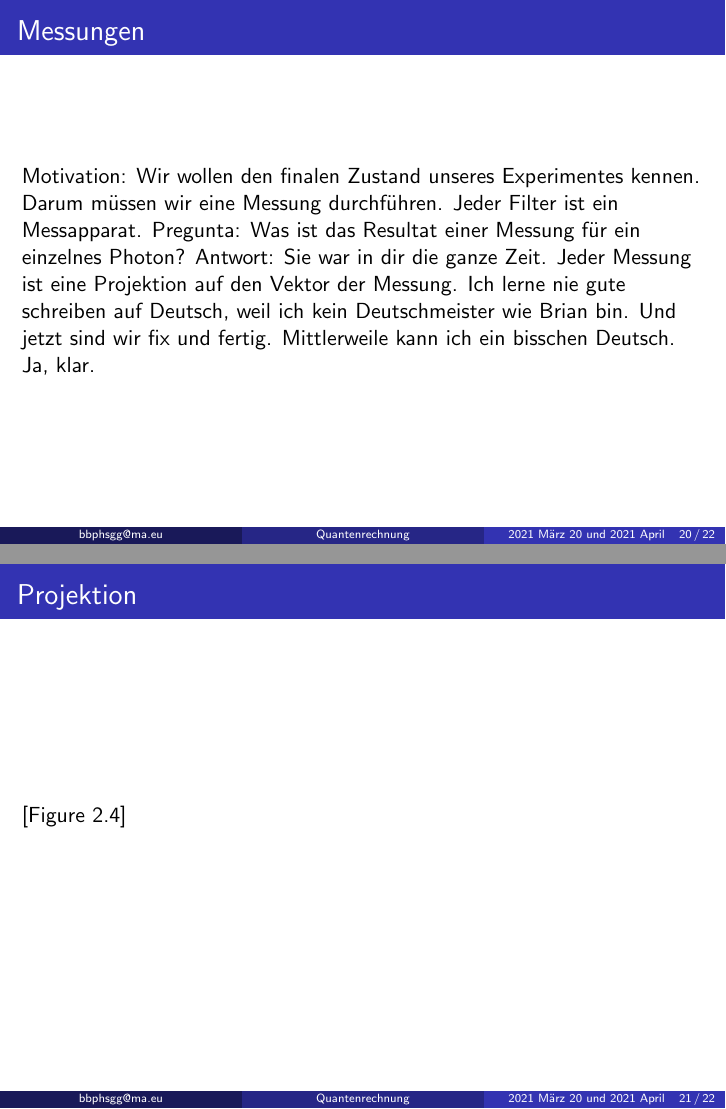
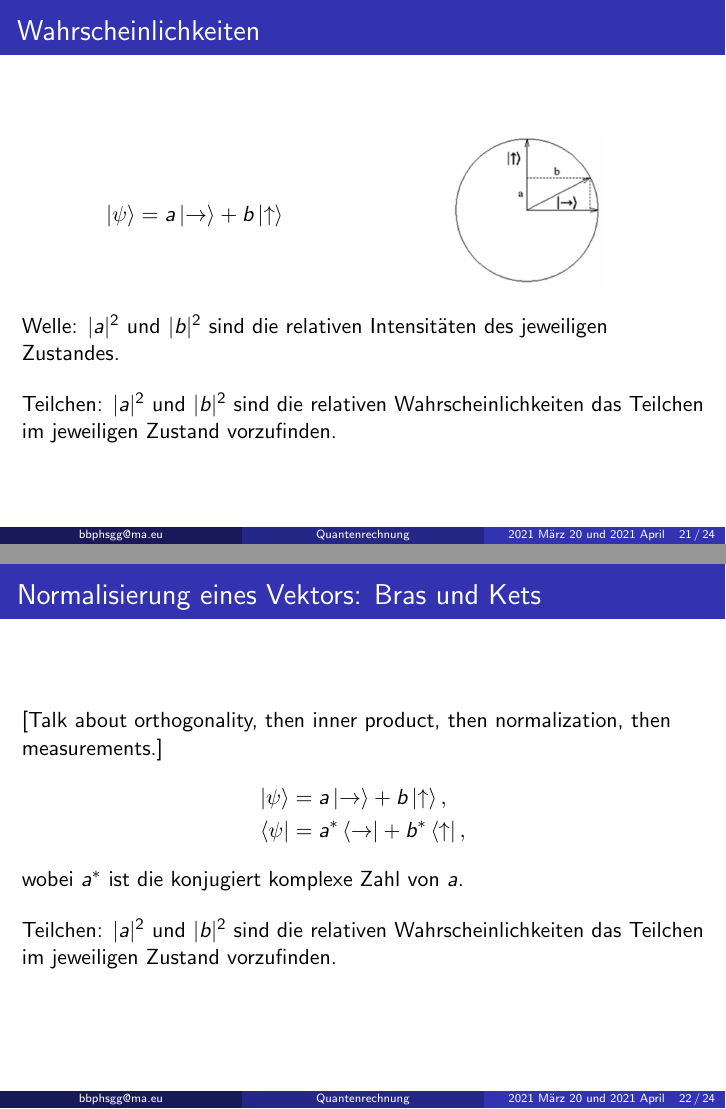
Before and after one commit to TrainerRed151/QuantumComputing, LaTeX slides (presentation/Einführung_in_die_Quantenrechnung.tex): pages 33 and 34 of 35 before the commit and pages 34 and 35 of 37 after it, joined at a grey line. Compiled offline with pdfLaTeX.

Commit message:
presentation: More bra-ket notation

```diff
--- a/presentation/Einführung_in_die_Quantenrechnung.tex
+++ b/presentation/Einführung_in_die_Quantenrechnung.tex
@@ -279,16 +308,41 @@ Beispiele:
 \end{frame}
 
 \begin{frame}
-\frametitle{Messungen}
-Motivation: Wir wollen den finalen Zustand unseres Experimentes kennen.  Darum m\"ussen wir eine Messung durchf\"uhren.  Jeder Filter ist ein Messapparat.
-Pregunta: Was ist das Resultat einer Messung f\"ur ein einzelnes Photon?
-Antwort: Sie war in dir die ganze Zeit.  Jeder Messung ist eine Projektion auf den Vektor der Messung.  Ich lerne nie gute schreiben auf Deutsch, weil ich kein Deutschmeister wie Brian bin.
-Und jetzt sind wir fix und fertig.  Mittlerweile kann ich ein bisschen Deutsch.  Ja, klar.
+\frametitle{Wahrscheinlichkeiten}
+\begin{columns}
+    \begin{column}{5cm}
+        \begin{align*}
+            \ket{\psi} &= a\ket{\to} + b\ket{\uparrow}
+        \end{align*}
+    \end{column}
+    \begin{column}{5cm}
+        \begin{figure}
+            \centering
+            \includegraphics[height=0.3\textheight]{fig24.png}
+            \label{fig24}
+        \end{figure}
+    \end{column}
+\end{columns}
+
+\bigskip
+Welle: $|a|^2$ und $|b|^2$ sind die relativen Intensit\"aten des jeweiligen Zustandes.
+
+\bigskip
+Teilchen: $|a|^2$ und $|b|^2$ sind die relativen Wahrscheinlichkeiten das Teilchen im jeweiligen Zustand vorzufinden.
 \end{frame}
 
 \begin{frame}
-\frametitle{Projektion}
-[Figure 2.4]
+\frametitle{Normalisierung eines Vektors: Bras und Kets}
+[Talk about orthogonality, then inner product, then normalization, then measurements.]
+\begin{align*}
+    \ket{\psi} &= a\ket{\to} + b\ket{\uparrow},
+    \\
+    \bra{\psi} &= a^*\bra{\to} + b^*\bra{\uparrow},
+\end{align*}
+wobei $a^*$ ist die konjugiert komplexe Zahl von $a$.
+
+\bigskip
+Teilchen: $|a|^2$ und $|b|^2$ sind die relativen Wahrscheinlichkeiten das Teilchen im jeweiligen Zustand vorzufinden.
 \end{frame}
 
 \begin{frame}
```
Also changed, not shown: presentation/Einführung_in_die_Quantenrechnung.pdf, presentation/fig24.png (added), presentation/Einführung_in_die_Quantenrechnung.tex (64 more changed lines). Lines whose indentation alone changed are shown as unchanged.
